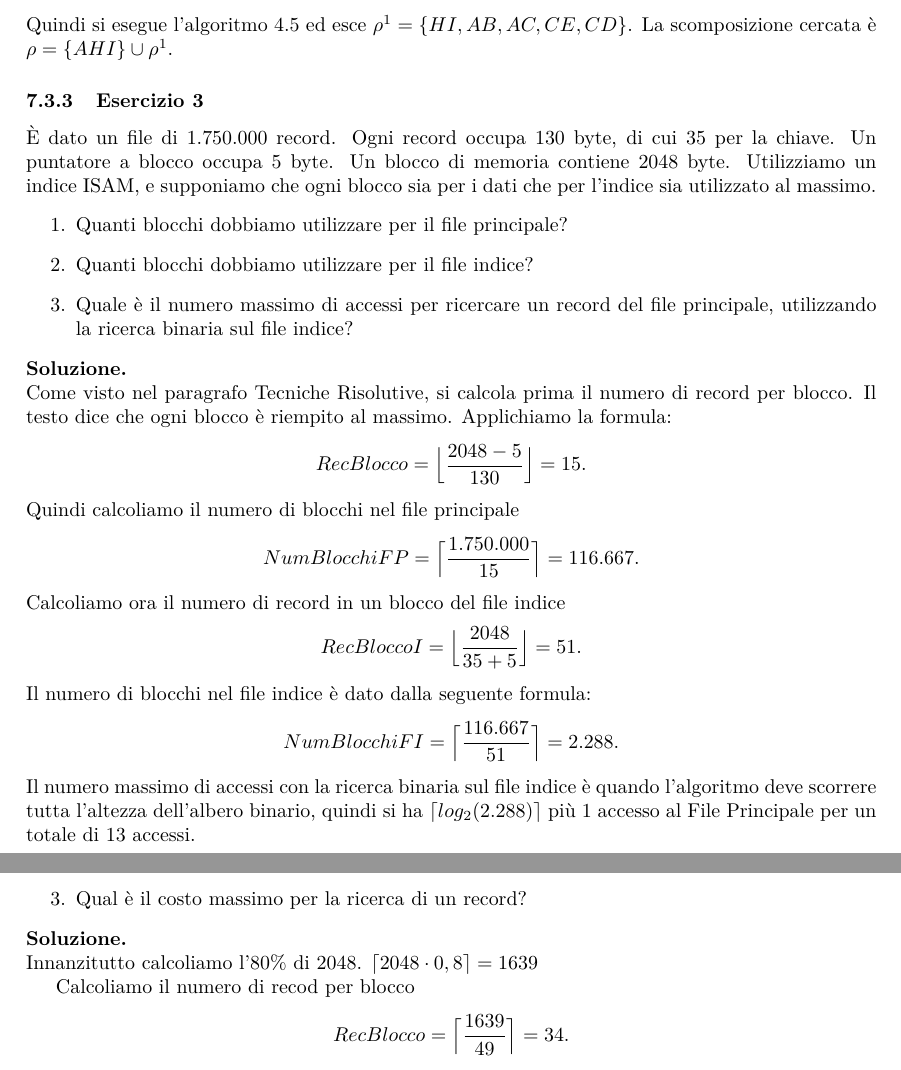
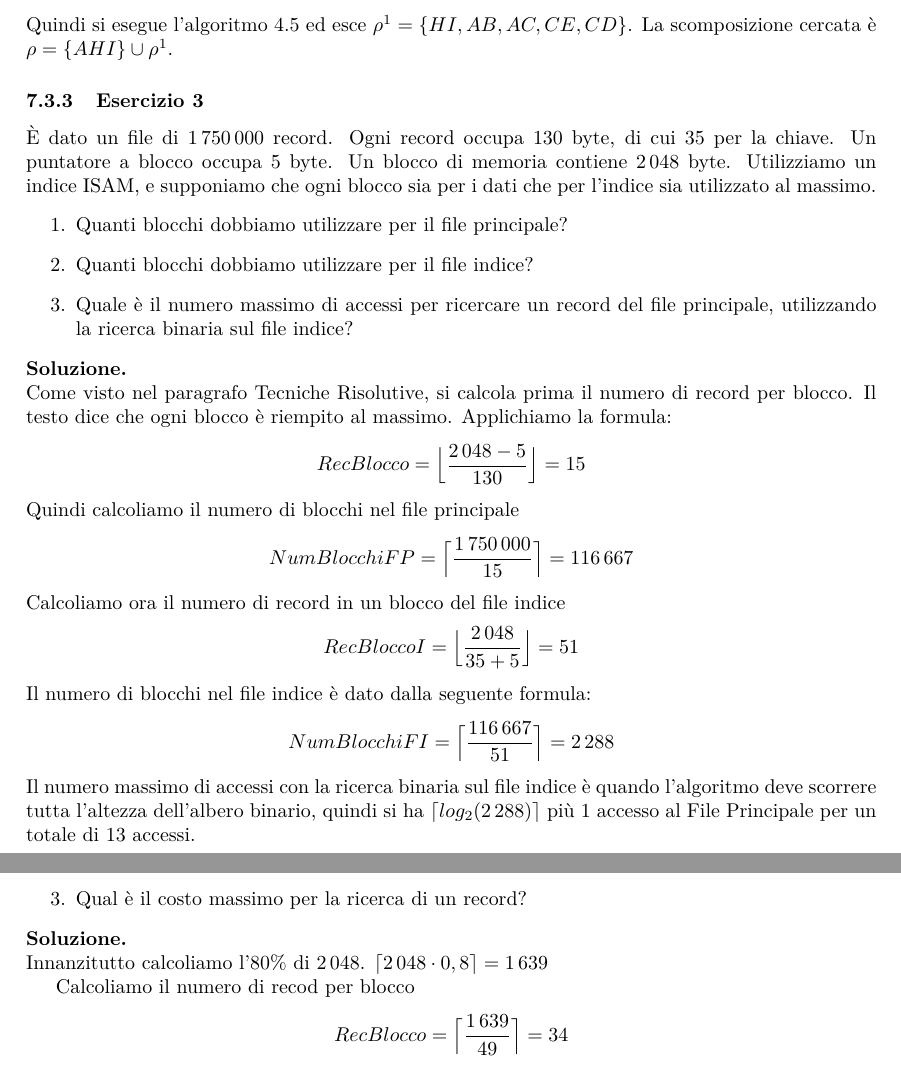
Before and after one commit to dipietrantonio/uni_database_appunti, a LaTeX document (main.tex, which reads esami_svolti.tex): two parts of pages 62 and 68 of 68, joined at a grey line, cut so that both start at the same text. The pictures show the PDF file main.pdf that the author committed with the source.

Commit message:
Sezione Esami Svolti: migliorata notazione delle migliaia.

```diff
--- a/esami_svolti.tex
+++ b/esami_svolti.tex
@@ -279,7 +279,7 @@ Per rispondere al terzo punto bisogna trovare la copertura minimale di $F$:
 Quindi si esegue l'algoritmo 4.5 ed esce $\rho= \{I, BD, BE, EA, EC, HB\}$.
 
 \subsubsection{Esercizio 3}
-Abbiamo un file di 288.000 record. Ogni record occupa 49 byte di cui 10 per la chiave. Ogni blocco contiene 2048 byte.
+Abbiamo un file di 288\,000 record. Ogni record occupa 49 byte di cui 10 per la chiave. Ogni blocco contiene 2\,048 byte.
 Un puntatore a blocco occupa 4 byte. Usiamo una organizzazione B-tree riempiendo al minimo sia i blocchi del file
 principale che quelli del file indice.
 \begin{enumerate}
@@ -296,7 +296,7 @@ ogni blocco è riempito al minimo, che in un B-Tree equivale a dire riempito a m
 \end{center}
 Quindi calcoliamo il numero di blocchi nel file principale
 \begin{center}
- $NumBlocchiFP = \Bigl\lceil \dfrac{288.000}{21} \Bigr\rceil = 13.715$.\\
+ $NumBlocchiFP = \Bigl\lceil \dfrac{288\,000}{21} \Bigr\rceil = 13\,715$\\
 \end{center}
 Calcoliamo ora il numero di record in un blocco del file indice
 \begin{center}
@@ -304,11 +304,11 @@ Calcoliamo ora il numero di record in un blocco del file indice
 \end{center}
 Il numero di blocchi nel file indice è dato dalla somma di questi tre valori:
 \begin{center}
- Blocchi al livello I $= \Bigl\lceil \frac{13.715}{74} \Bigr\rceil = 186$.\\
+ Blocchi al livello I $= \Bigl\lceil \frac{13\,715}{74} \Bigr\rceil = 186$\\
 
- Blocchi al livello II $= \Bigl\lceil \frac{186}{74} \Bigr\rceil = 3$.\\
+ Blocchi al livello II $= \Bigl\lceil \frac{186}{74} \Bigr\rceil = 3$\\
 
- Blocchi al livello III $= \Bigl\lceil \frac{3}{74} \Bigr\rceil = 1$.\\
+ Blocchi al livello III $= \Bigl\lceil \frac{3}{74} \Bigr\rceil = 1$\\
  Totale = $190$.
 \end{center}
 Ne deriva che il costo di ricerca è dato da 3 (numero di livelli) + 1 (accesso al blocco nel File Principale).
@@ -398,8 +398,8 @@ Quindi si esegue l'algoritmo 4.5 ed esce $\rho^1= \{HI, AB, AC, CE, CD\}$. La sc
 $\rho = \{AHI\} \cup \rho^1$.
 
 \subsubsection{Esercizio 3}
-\`E dato un file di 1.750.000 record. Ogni record occupa 130 byte, di cui 35 per la chiave. Un puntatore a blocco occupa 5 byte.
-Un blocco di memoria contiene 2048 byte. Utilizziamo un indice ISAM, e supponiamo che ogni blocco sia per i dati che per l'indice
+\`E dato un file di 1\,750\,000 record. Ogni record occupa 130 byte, di cui 35 per la chiave. Un puntatore a blocco occupa 5 byte.
+Un blocco di memoria contiene 2\,048 byte. Utilizziamo un indice ISAM, e supponiamo che ogni blocco sia per i dati che per l'indice
 sia utilizzato al massimo.
 \begin{enumerate}
  \item Quanti blocchi dobbiamo utilizzare per il file principale?
@@ -412,22 +412,22 @@ sia utilizzato al massimo.
 Come visto nel paragrafo Tecniche Risolutive, si calcola prima il numero di record per blocco. Il testo dice che
 ogni blocco è riempito al massimo. Applichiamo la formula:
 \begin{center}
- $RecBlocco = \Bigl\lfloor \dfrac{2048-5}{130} \Bigr\rfloor = 15$.\\
+ $RecBlocco = \Bigl\lfloor \dfrac{2\,048-5}{130} \Bigr\rfloor = 15$\\
 \end{center}
 Quindi calcoliamo il numero di blocchi nel file principale
 \begin{center}
- $NumBlocchiFP = \Bigl\lceil \dfrac{1.750.000}{15} \Bigr\rceil = 116.667$.\\
+ $NumBlocchiFP = \Bigl\lceil \dfrac{1\,750\,000}{15} \Bigr\rceil = 116\,667$\\
 \end{center}
 Calcoliamo ora il numero di record in un blocco del file indice
 \begin{center}
- $RecBloccoI = \Bigl\lfloor \dfrac{2048}{35+5} \Bigr\rfloor = 51$.\\
+ $RecBloccoI = \Bigl\lfloor \dfrac{2\,048}{35+5} \Bigr\rfloor = 51$\\
 \end{center}
 Il numero di blocchi nel file indice è dato dalla seguente formula:
 \begin{center}
-  $NumBlocchiFI= \Bigl\lceil \dfrac{116.667}{51} \Bigr\rceil = 2.288$.\\
+  $NumBlocchiFI= \Bigl\lceil \dfrac{116\,667}{51} \Bigr\rceil = 2\,288$\\
 \end{center}
 Il numero massimo di accessi con la ricerca binaria sul file indice è quando l'algoritmo deve scorrere tutta l'altezza
-dell'albero binario, quindi si ha $\lceil log_2(2.288)\rceil$ più 1 accesso al File Principale per un totale di 13 accessi.
+dell'albero binario, quindi si ha $\lceil log_2(2\,288)\rceil$ più 1 accesso al File Principale per un totale di 13 accessi.
 
 \newpage
 \subsection{Esame 1/07/2013}
@@ -572,7 +572,7 @@ dell'albero binario, quindi si ha $\lceil log_2(2.288)\rceil$ più 1 accesso al
 Alla terza iterazione non ci sono più dipendenze non rispettate dall'istanza di $R$, ma non c'è una riga con tutte ``a''.
 L'algoritmo termina qui, dichiarando che $\rho$ ha una perdita nel Join.
 \subsubsection{Esercizio 3}
-Abbiamo un file di 353.000 record. Ogni record occupa 47 byte di cui 10 per la chiave. Ogni blocco contiene 2048 byte.
+Abbiamo un file di 353\,000 record. Ogni record occupa 47 byte di cui 10 per la chiave. Ogni blocco contiene 2\,048 byte.
 Un puntatore a blocco occupa 4 byte. Usiamo una organizzazione B-tree riempiendo al minimo sia i blocchi del file
 principale che quelli del file indice.
 
@@ -589,7 +589,7 @@ Come visto nel paragrafo Tecniche Risolutive, si calcola prima il numero di reco
 \end{center}
 Quindi calcoliamo il numero di blocchi nel file principale
 \begin{center}
- $NumBlocchiFP = \Bigl\lceil \dfrac{353.000}{22} \Bigr\rceil = 16.046$.\\
+ $NumBlocchiFP = \Bigl\lceil \dfrac{353\,000}{22} \Bigr\rceil = 16\,046$\\
 \end{center}
 Calcoliamo ora il numero di record in un blocco del file indice
 \begin{center}
@@ -597,7 +597,7 @@ Calcoliamo ora il numero di record in un blocco del file indice
 \end{center}
 Il numero di blocchi nel file indice è dato dalla somma dei seguenti valori:
 \begin{center}
- Blocchi al livello I $= \Bigl\lceil \frac{16.046}{74} \Bigr\rceil = 217$.\\
+ Blocchi al livello I $= \Bigl\lceil \frac{16\,046}{74} \Bigr\rceil = 217$\\
 
- Blocchi al livello II $= \Bigl\lceil \frac{217}{74} \Bigr\rceil = 3$.\\
+ Blocchi al livello II $= \Bigl\lceil \frac{217}{74} \Bigr\rceil = 3$\\
 
@@ -792,7 +792,7 @@ quindi i blocchi richiesti dalla directory sono
 \end{center}
 Passiamo al file principale, diviso in bucket. Calcoliamo il numero di record per blocco
 \begin{center}
- $\Bigl\lfloor \dfrac{2048-5}{130} \Bigr\rfloor = 15$
+ $\Bigl\lfloor \dfrac{2\,048-5}{130} \Bigr\rfloor = 15$
 \end{center}
 I record totali devono essere ripartiti uniformemente nei bucket
 \begin{center}
@@ -805,4 +805,4 @@ moltiplicato per il numero di bucket.
 \end{center}
-Quindi in totale il file occupa 116.700 + 1 (quello della directory) blocchi. Il costo medio di
+Quindi in totale il file occupa 116\,700 + 1 (quello della directory) blocchi. Il costo medio di
 una ricerca è dato da
 \begin{center}
@@ -910,7 +910,7 @@ cercato sia a metà bucket.
  per ottenere la scomposizione richiesta $\rho = \rho^1 \cup \{ABH\}$.
 
 \subsubsection{Esercizio 3}
-Abbiamo un file di 288.000 record. Ogni record occupa 49 byte di cui 10 per la chiave. Ogni blocco contiene 2048 byte.
+Abbiamo un file di 288\,000 record. Ogni record occupa 49 byte di cui 10 per la chiave. Ogni blocco contiene 2\,048 byte.
 Un puntatore a blocco occupa 4 byte. Usiamo una organizzazione ISAM riempiendo i blocchi del file principale all'$80\%$.
 \begin{enumerate}
  \item  Quanti blocchi dobbiamo utilizzare per il file principale?
@@ -923,11 +923,11 @@ Innanzitutto calcoliamo l'$80\%$ di 2048. $\lceil2048 \cdot 0,8\rceil = 1639$
 
 Calcoliamo il numero di recod per blocco
 \begin{center}
- $RecBlocco = \Bigl\lceil \dfrac{1639}{49} \Bigr\rceil = 34$.\\
+ $RecBlocco = \Bigl\lceil \dfrac{1\,639}{49} \Bigr\rceil = 34$\\
 \end{center}
 Quindi calcoliamo il numero di blocchi nel file principale
 \begin{center}
- $NumBlocchiFP = \Bigl\lceil \dfrac{288.000}{34} \Bigr\rceil = 8.471$.\\
+ $NumBlocchiFP = \Bigl\lceil \dfrac{288\,000}{34} \Bigr\rceil = 8\,471$\\
 \end{center}
 Calcoliamo ora il numero di record in un blocco del file indice
 \begin{center}
@@ -935,6 +935,6 @@ Calcoliamo ora il numero di record in un blocco del file indice
 \end{center}
 Il numero di blocchi nel file indice è dato dalla formula:
 \begin{center}
- $\Bigl\lceil \dfrac{8.471}{118} \Bigr\rceil = 72$.
+ $\Bigl\lceil \dfrac{8\,471}{118} \Bigr\rceil = 72$
 \end{center}
 Il costo massimo per la ricerca è $\lceil log_2(72)\rceil + 1 = 8$
```
Also changed, not shown: main.pdf, esami_svolti.tex (26 more changed lines).
